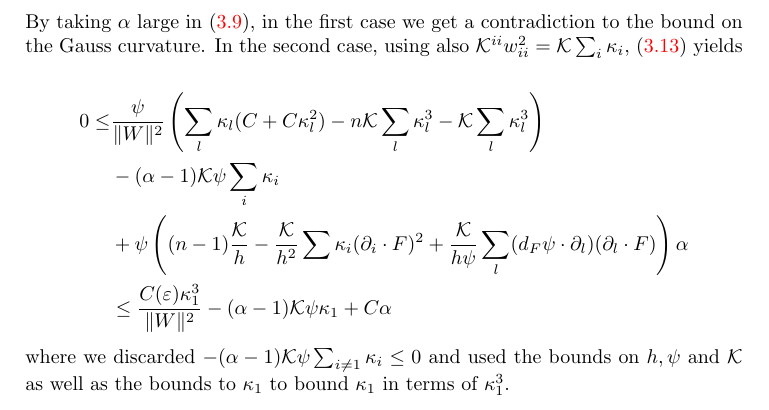
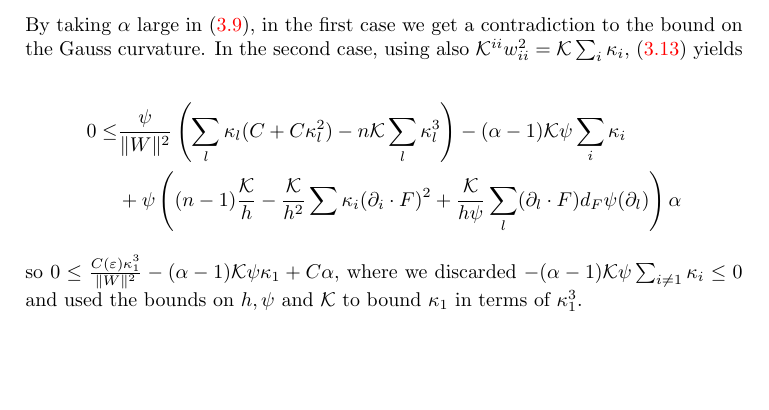
Before and after one commit to pabryan/lp_minkowski, a LaTeX paper (main.tex): part of page 10 of 19, cut so that both start at the same text, the shorter picture padded with empty space. Compiled offline with pdfLaTeX.

Commit message:
Streamlined inequality when curvature derivatives are positive

```diff
--- a/main.tex
+++ b/main.tex
@@ -392,12 +392,12 @@ By taking $\alpha$ large in \eqref{eq: max1}, in the first case we get a contrad
 
 
 \begin{align*}
-0 \leq& \frac{\psi}{\|W\|^2}\left(\sum_l \kappa_l(C + C \kappa_l^2) - n \mathcal{K} \sum_l \kappa_l^3 - \mathcal{K} \sum_l \kappa_l^3\right) \\
-&- (\alpha-1) \mathcal{K} \psi \sum_i \kappa_i \\
-& + \psi \left((n-1)\frac{\mathcal{K}}{h} - \frac{\mathcal{K}}{h^2} \sum \kappa_i (\partial_i \cdot F)^2 + \frac{\mathcal{K}}{h\psi} \sum_l  (d_F \psi \cdot \partial_l) (\partial_l \cdot F) \right) \alpha \\
-&\leq \frac{C(\varepsilon)\kappa_1^3}{\|W\|^2} - (\alpha-1) \mathcal{K}\psi \kappa_1 + C \alpha
+0 \leq& \frac{\psi}{\|W\|^2}\left(\sum_l \kappa_l(C + C \kappa_l^2) - n \mathcal{K} \sum_l \kappa_l^3\right)- (\alpha-1) \mathcal{K} \psi \sum_i \kappa_i \\
+& + \psi \left((n-1)\frac{\mathcal{K}}{h} - \frac{\mathcal{K}}{h^2} \sum \kappa_i (\partial_i \cdot F)^2 + \frac{\mathcal{K}}{h\psi} \sum_l  (\partial_l \cdot F) d_F \psi (\partial_l) \right) \alpha
 \end{align*}
-where we discarded $-(\alpha-1)\mathcal{K}\psi \sum_{i\neq 1} \kappa_i \leq 0$ and used the bounds on $h, \psi$ and $\mathcal{K}$ as well as the bounds to $\kappa_1$ to bound $\kappa_1$ in terms of $\kappa_1^3$.
+so
+$0\leq \frac{C(\varepsilon)\kappa_1^3}{\|W\|^2} - (\alpha-1) \mathcal{K}\psi \kappa_1 + C \alpha,$
+where we discarded $-(\alpha-1)\mathcal{K}\psi \sum_{i\neq 1} \kappa_i \leq 0$ and used the bounds on $h, \psi$ and $\mathcal{K}$ to bound $\kappa_1$ in terms of $\kappa_1^3$.
 
 Now take $\alpha$ such that $(\alpha-1) \mathcal{K}\psi \geq C(\varepsilon)+1$. Therefore, in view of (\ref{eq: max1})
 \begin{equation}\label{x}
```
